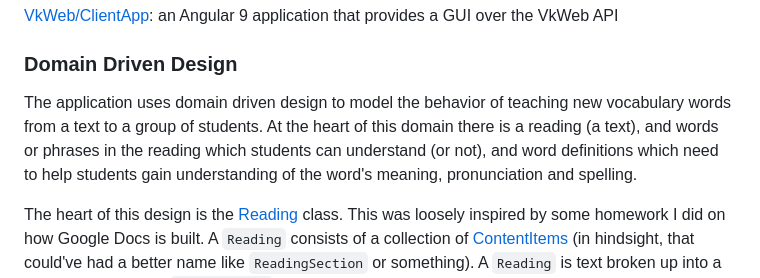
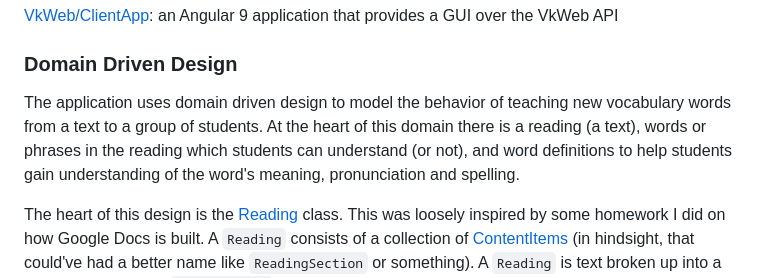
Before and after one commit to jegarne/vocabkitchen, a Markdown page: README.md, the part around the change. GitHub-like rendering.

```diff
--- a/README.md
+++ b/README.md
@@ -28,7 +28,7 @@ The monolithic .NET application contains four projects:
 
 ### Domain Driven Design
 
-The application uses domain driven design to model the behavior of teaching new vocabulary words from a text to a group of students. At the heart of this domain there is a reading (a text), and words or phrases in the reading which students can understand (or not), and word definitions which need to help students gain understanding of the word's meaning, pronunciation and spelling.
+The application uses domain driven design to model the behavior of teaching new vocabulary words from a text to a group of students. At the heart of this domain there is a reading (a text), words or phrases in the reading which students can understand (or not), and word definitions to help students gain understanding of the word's meaning, pronunciation and spelling.
 
 The heart of this design is the [Reading](VkCore/Models/ReadingModel/Reading.cs) class. This was loosely inspired by some homework I did on how Google Docs is built. A `Reading` consists of a collection of [ContentItems](VkCore/Models/ReadingModel/ContentItem.cs) (in hindsight, that could've had a better name like `ReadingSection` or something). A `Reading` is text broken up into a collection of strings (`ContentItems`) each with a index that, when sorted in order, allows the `Reading` to output the complete text body from its parts.
 
```
